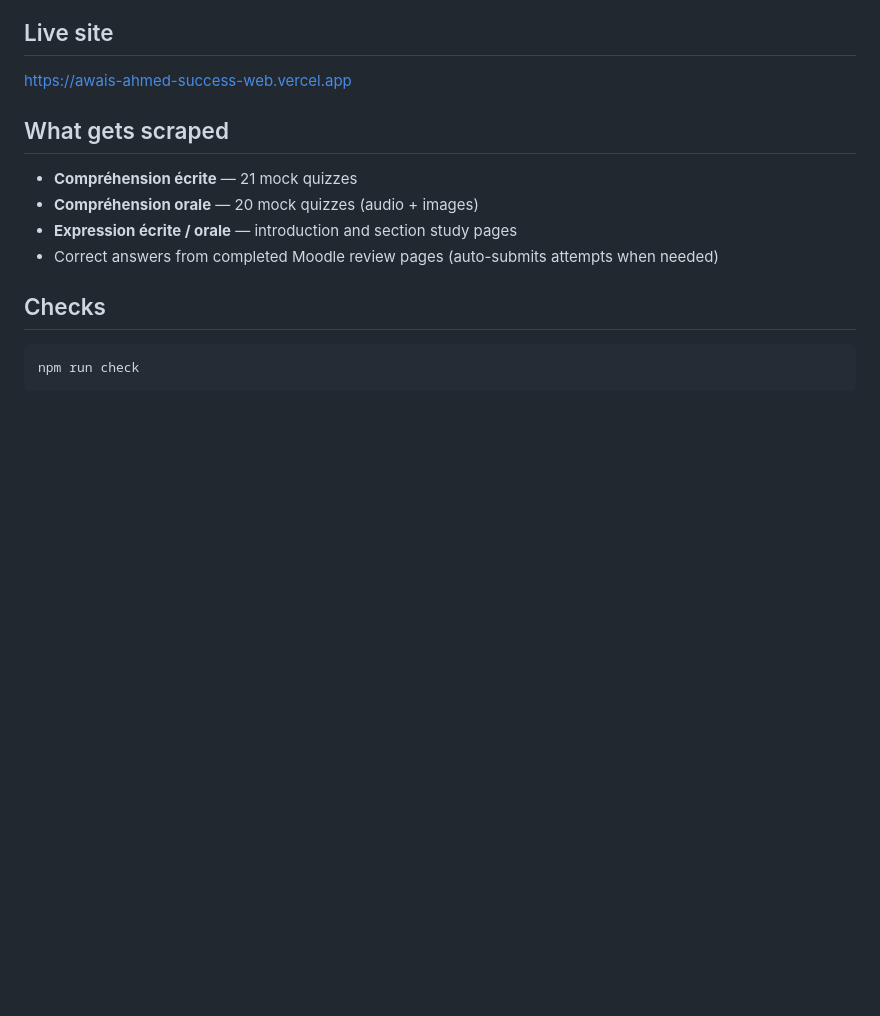
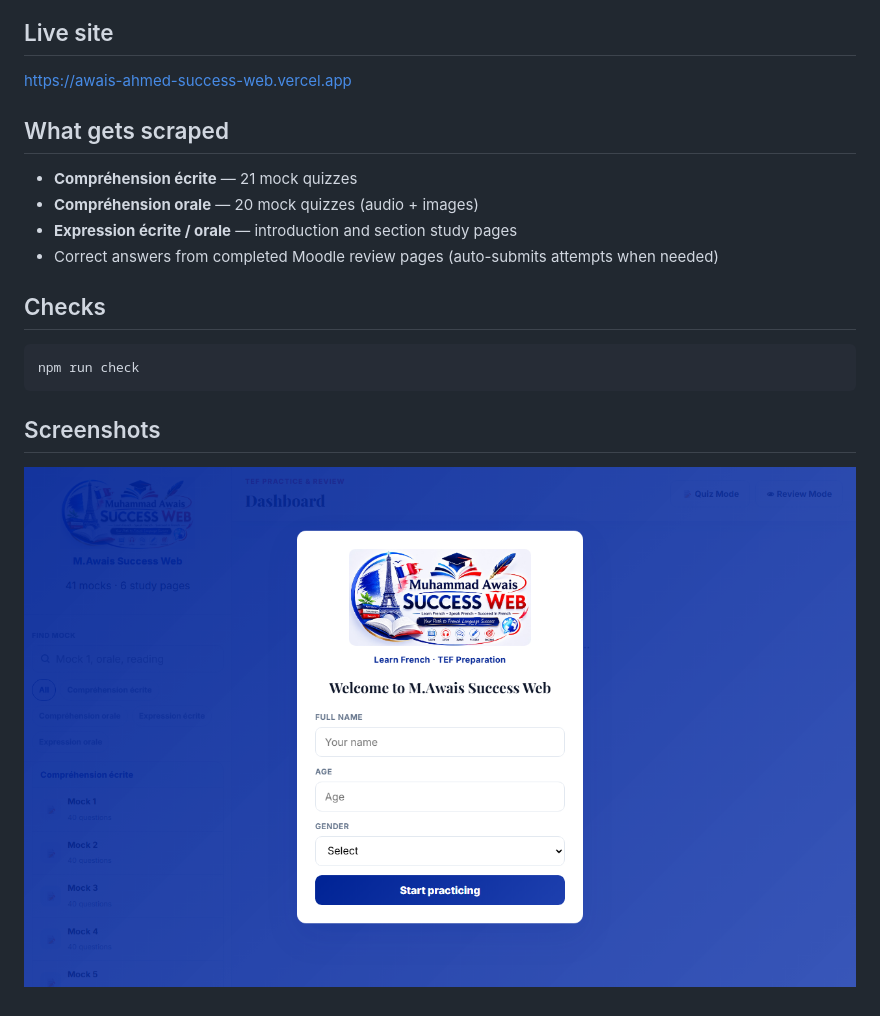
Before and after one commit to mafzalkalwardev/Canadian-Website-Scraper, a Markdown page: README.md, the part around the change. GitHub-like rendering; pictures changed too: docs/screenshots/app.png (added); blank space fills up the shorter version.

Commit message:
docs: add real project screenshots and demo media

````diff
--- a/README.md
+++ b/README.md
@@ -94,3 +94,7 @@ https://awais-ahmed-success-web.vercel.app
 ```bash
 npm run check
 ```
+
+## Screenshots
+
+![Canadian-Website-Scraper dashboard](docs/screenshots/app.png)
````
